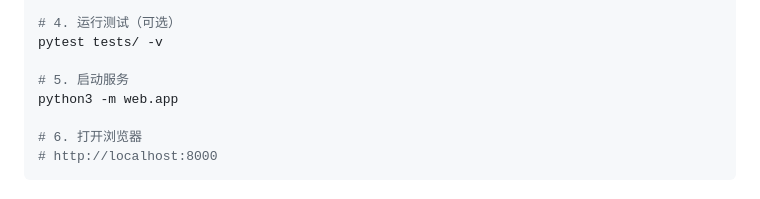
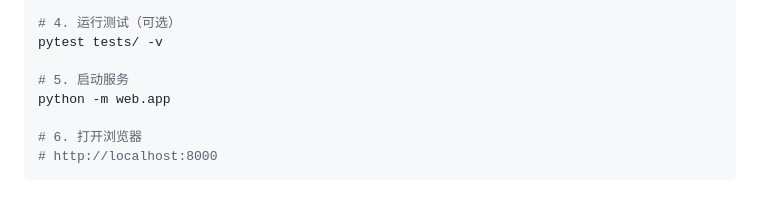
Before and after one commit to wanghannew1/individual-income-tax, a Markdown page: README.md, the part around the change. GitHub-like rendering.

Commit message:
docs: use python (not python3) for cross-platform startup in README

```diff
--- a/README.md
+++ b/README.md
@@ -41,7 +41,7 @@ uv pip install -r requirements.txt --index-url https://pypi.tuna.tsinghua.edu.cn
 pytest tests/ -v
 
 # 5. 启动服务
-python3 -m web.app
+python -m web.app
 
 # 6. 打开浏览器
 # http://localhost:8000
```
